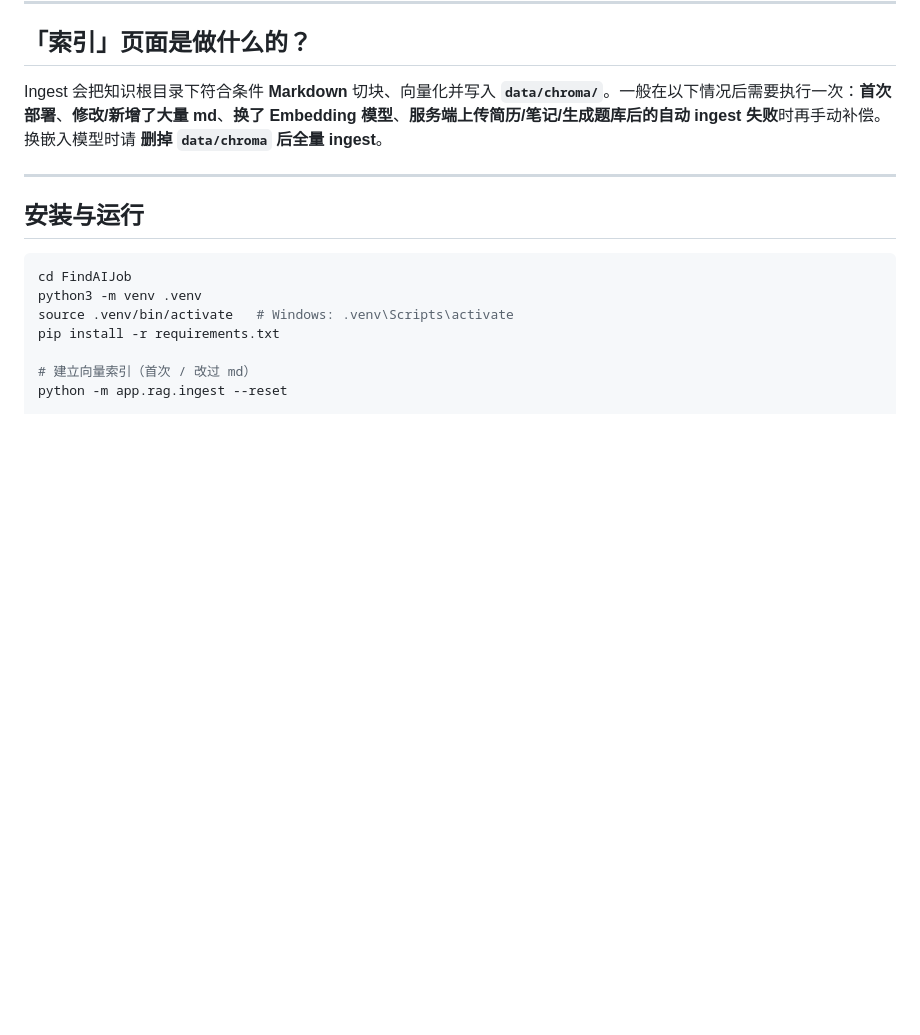
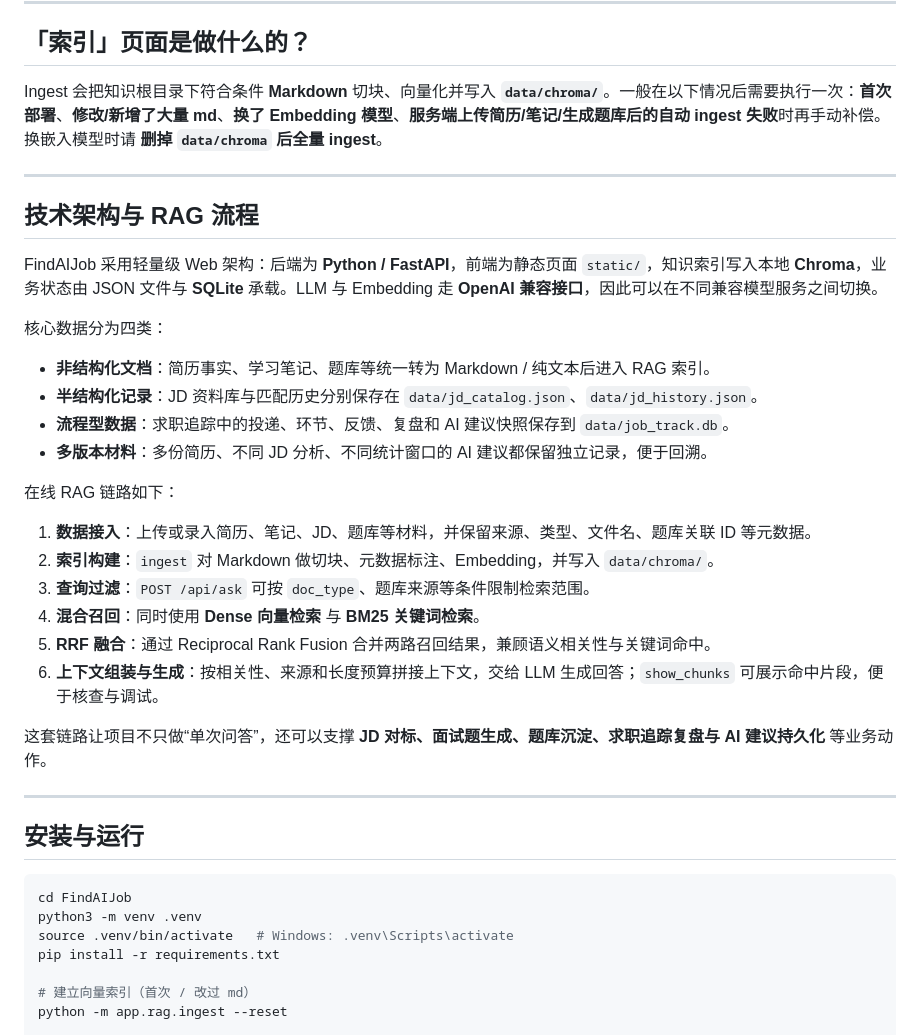
Before and after one commit to CTW20191008/FindAIJob, a Markdown page: README.md, the part around the change. GitHub-like rendering; blank space fills up the shorter version.

Commit message:
[UPDATE]: update README

```diff
--- a/README.md
+++ b/README.md
@@ -39,6 +39,30 @@
 ## 「索引」页面是做什么的？
 
 Ingest 会把知识根目录下符合条件 **Markdown** 切块、向量化并写入 **`data/chroma/`**。一般在以下情况后需要执行一次：**首次部署**、**修改/新增了大量 md**、**换了 Embedding 模型**、**服务端上传简历/笔记/生成题库后的自动 ingest 失败**时再手动补偿。换嵌入模型时请 **删掉 `data/chroma` 后全量 ingest**。
+
+---
+
+## 技术架构与 RAG 流程
+
+FindAIJob 采用轻量级 Web 架构：后端为 **Python / FastAPI**，前端为静态页面 `static/`，知识索引写入本地 **Chroma**，业务状态由 JSON 文件与 **SQLite** 承载。LLM 与 Embedding 走 **OpenAI 兼容接口**，因此可以在不同兼容模型服务之间切换。
+
+核心数据分为四类：
+
+- **非结构化文档**：简历事实、学习笔记、题库等统一转为 Markdown / 纯文本后进入 RAG 索引。
+- **半结构化记录**：JD 资料库与匹配历史分别保存在 `data/jd_catalog.json`、`data/jd_history.json`。
+- **流程型数据**：求职追踪中的投递、环节、反馈、复盘和 AI 建议快照保存到 `data/job_track.db`。
+- **多版本材料**：多份简历、不同 JD 分析、不同统计窗口的 AI 建议都保留独立记录，便于回溯。
+
+在线 RAG 链路如下：
+
+1. **数据接入**：上传或录入简历、笔记、JD、题库等材料，并保留来源、类型、文件名、题库关联 ID 等元数据。
+2. **索引构建**：`ingest` 对 Markdown 做切块、元数据标注、Embedding，并写入 `data/chroma/`。
+3. **查询过滤**：`POST /api/ask` 可按 `doc_type`、题库来源等条件限制检索范围。
+4. **混合召回**：同时使用 **Dense 向量检索** 与 **BM25 关键词检索**。
+5. **RRF 融合**：通过 Reciprocal Rank Fusion 合并两路召回结果，兼顾语义相关性与关键词命中。
+6. **上下文组装与生成**：按相关性、来源和长度预算拼接上下文，交给 LLM 生成回答；`show_chunks` 可展示命中片段，便于核查与调试。
+
+这套链路让项目不只做“单次问答”，还可以支撑 **JD 对标、面试题生成、题库沉淀、求职追踪复盘与 AI 建议持久化** 等业务动作。
 
 ---
 
```
